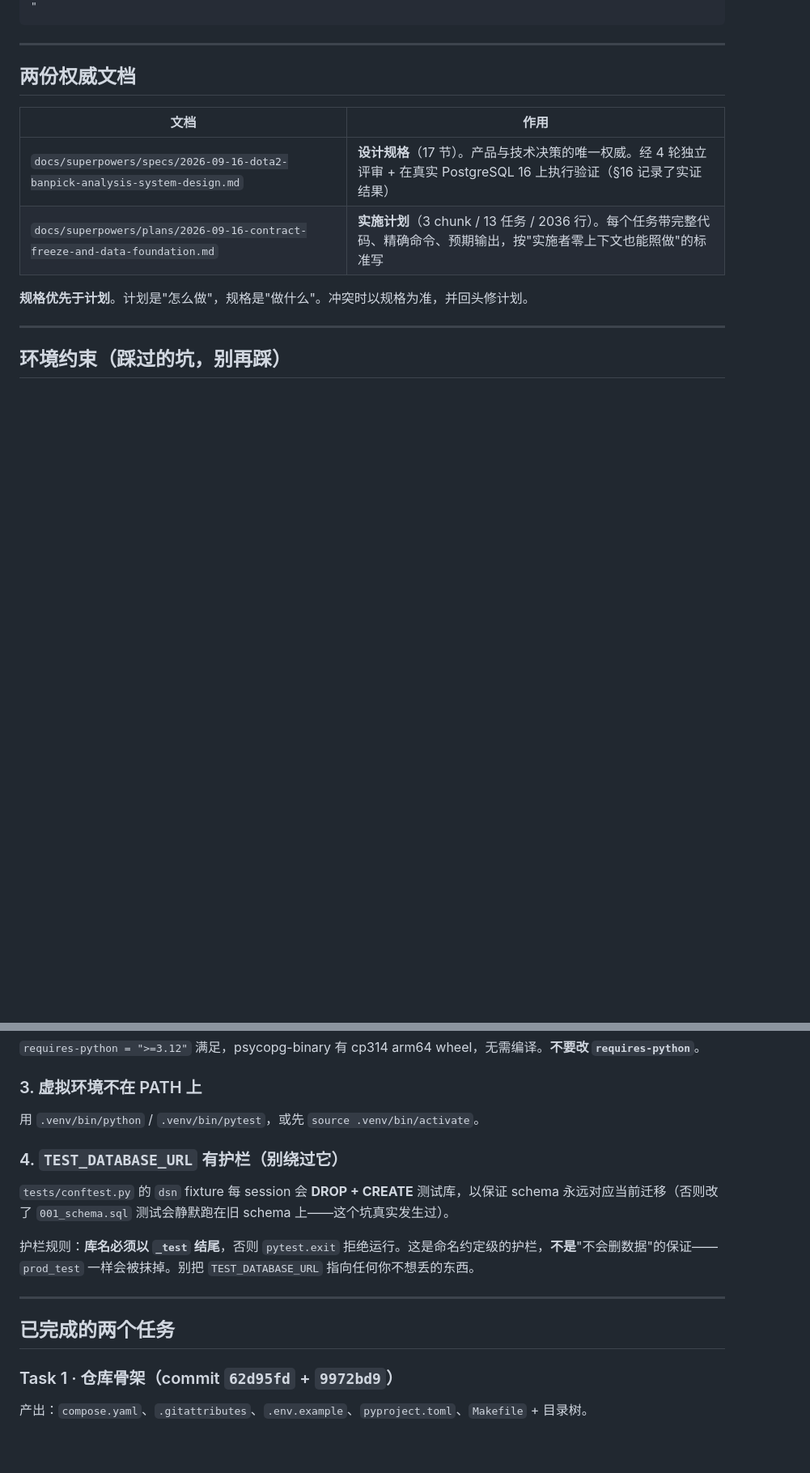
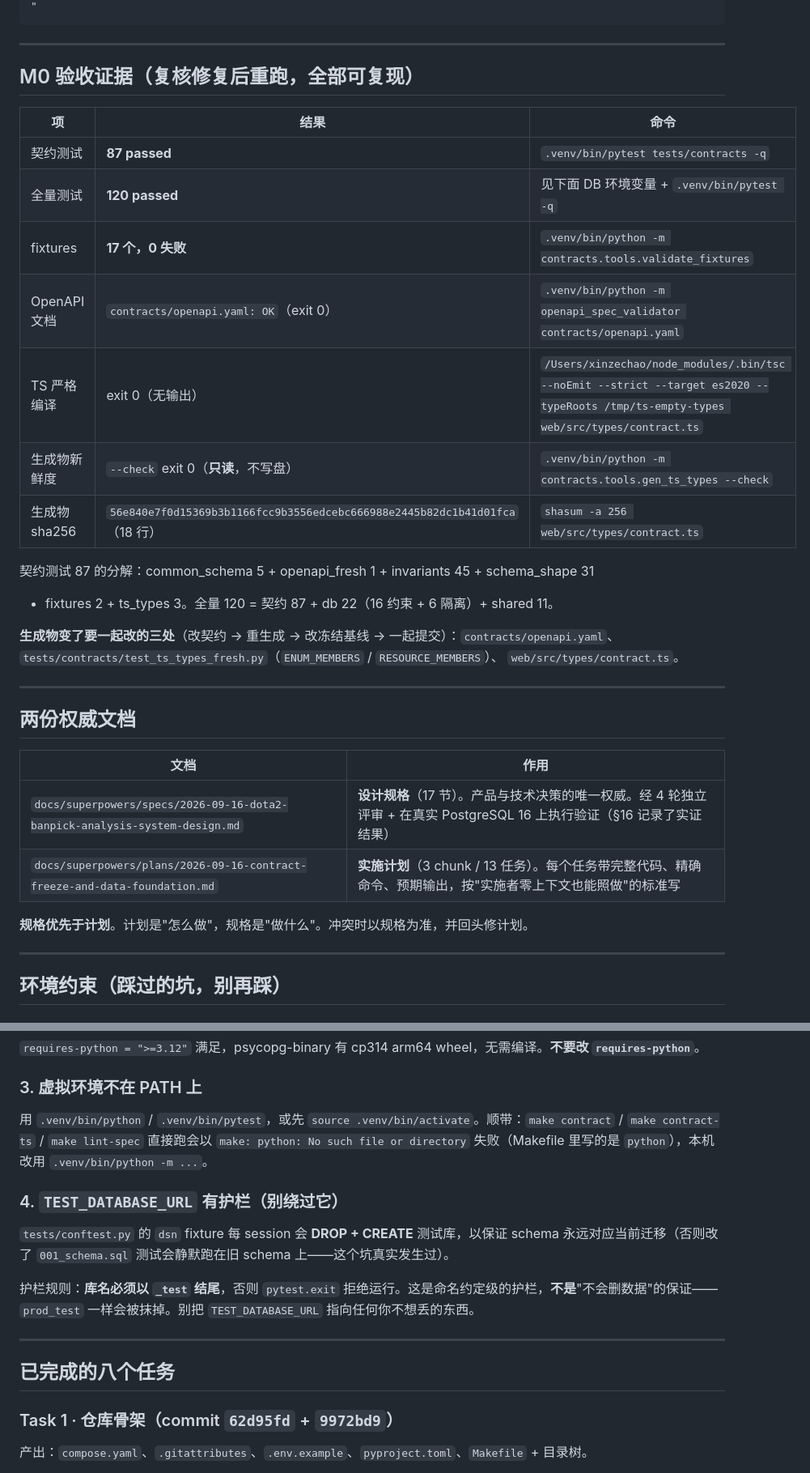
Before and after one commit to Sin10874/mcndotaga, a Markdown page: docs/superpowers/HANDOFF.md, 2 parts joined by grey strips. Shown at 81% size. Drawn GitHub-style; blank space fills up the shorter version.

````diff
--- a/docs/superpowers/HANDOFF.md
+++ b/docs/superpowers/HANDOFF.md
@@ -35,5 +58,26 @@ print(f'Task 3 = {len(s[a:b].splitlines())} 行')
 "
 ```
+
+---
+
+## M0 验收证据（复核修复后重跑，全部可复现）
+
+| 项 | 结果 | 命令 |
+|---|---|---|
+| 契约测试 | **87 passed** | `.venv/bin/pytest tests/contracts -q` |
+| 全量测试 | **120 passed** | 见下面 DB 环境变量 + `.venv/bin/pytest -q` |
+| fixtures | **17 个，0 失败** | `.venv/bin/python -m contracts.tools.validate_fixtures` |
+| OpenAPI 文档 | `contracts/openapi.yaml: OK`（exit 0） | `.venv/bin/python -m openapi_spec_validator contracts/openapi.yaml` |
+| TS 严格编译 | exit 0（无输出） | `/Users/xinzechao/node_modules/.bin/tsc --noEmit --strict --target es2020 --typeRoots /tmp/ts-empty-types web/src/types/contract.ts` |
+| 生成物新鲜度 | `--check` exit 0（**只读**，不写盘） | `.venv/bin/python -m contracts.tools.gen_ts_types --check` |
+| 生成物 sha256 | `56e840e7f0d15369b3b1166fcc9b3556edcebc666988e2445b82dc1b41d01fca`（18 行） | `shasum -a 256 web/src/types/contract.ts` |
+
+契约测试 87 的分解：common_schema 5 + openapi_fresh 1 + invariants 45 + schema_shape 31
++ fixtures 2 + ts_types 3。全量 120 = 契约 87 + db 22（16 约束 + 6 隔离）+ shared 11。
+
+**生成物变了要一起改的三处**（改契约 → 重生成 → 改冻结基线 → 一起提交）：`contracts/openapi.yaml`、
+`tests/contracts/test_ts_types_fresh.py`（`ENUM_MEMBERS` / `RESOURCE_MEMBERS`）、
+`web/src/types/contract.ts`。
 
 ---
 
@@ -42,7 +86,7 @@ print(f'Task 3 = {len(s[a:b].splitlines())} 行')
 | 文档 | 作用 |
 |---|---|
 | `docs/superpowers/specs/2026-09-16-dota2-banpick-analysis-system-design.md` | **设计规格**（17 节）。产品与技术决策的唯一权威。经 4 轮独立评审 + 在真实 PostgreSQL 16 上执行验证（§16 记录了实证结果） |
-| `docs/superpowers/plans/2026-09-16-contract-freeze-and-data-foundation.md` | **实施计划**（3 chunk / 13 任务 / 2036 行）。每个任务带完整代码、精确命令、预期输出，按"实施者零上下文也能照做"的标准写 |
+| `docs/superpowers/plans/2026-09-16-contract-freeze-and-data-foundation.md` | **实施计划**（3 chunk / 13 任务）。每个任务带完整代码、精确命令、预期输出，按"实施者零上下文也能照做"的标准写 |
 
 **规格优先于计划**。计划是"怎么做"，规格是"做什么"。冲突时以规格为准，并回头修计划。
 
@@ -75,7 +119,7 @@ export DATABASE_URL="postgresql://dota@localhost:55432/dota"
 
 ### 3. 虚拟环境不在 PATH 上
 
-用 `.venv/bin/python` / `.venv/bin/pytest`，或先 `source .venv/bin/activate`。
+用 `.venv/bin/python` / `.venv/bin/pytest`，或先 `source .venv/bin/activate`。顺带：`make contract` / `make contract-ts` / `make lint-spec` 直接跑会以 `make: python: No such file or directory` 失败（Makefile 里写的是 `python`），本机改用 `.venv/bin/python -m ...`。
 
 ### 4. `TEST_DATABASE_URL` 有护栏（别绕过它）
 
@@ -85,7 +129,7 @@ export DATABASE_URL="postgresql://dota@localhost:55432/dota"
 
 ---
 
-## 已完成的两个任务
+## 已完成的八个任务
 
 ### Task 1 · 仓库骨架（commit `62d95fd` + `9972bd9`）
 
````
Also changed, not shown: other parts of docs/superpowers/HANDOFF.md (+77 -29 lines).
